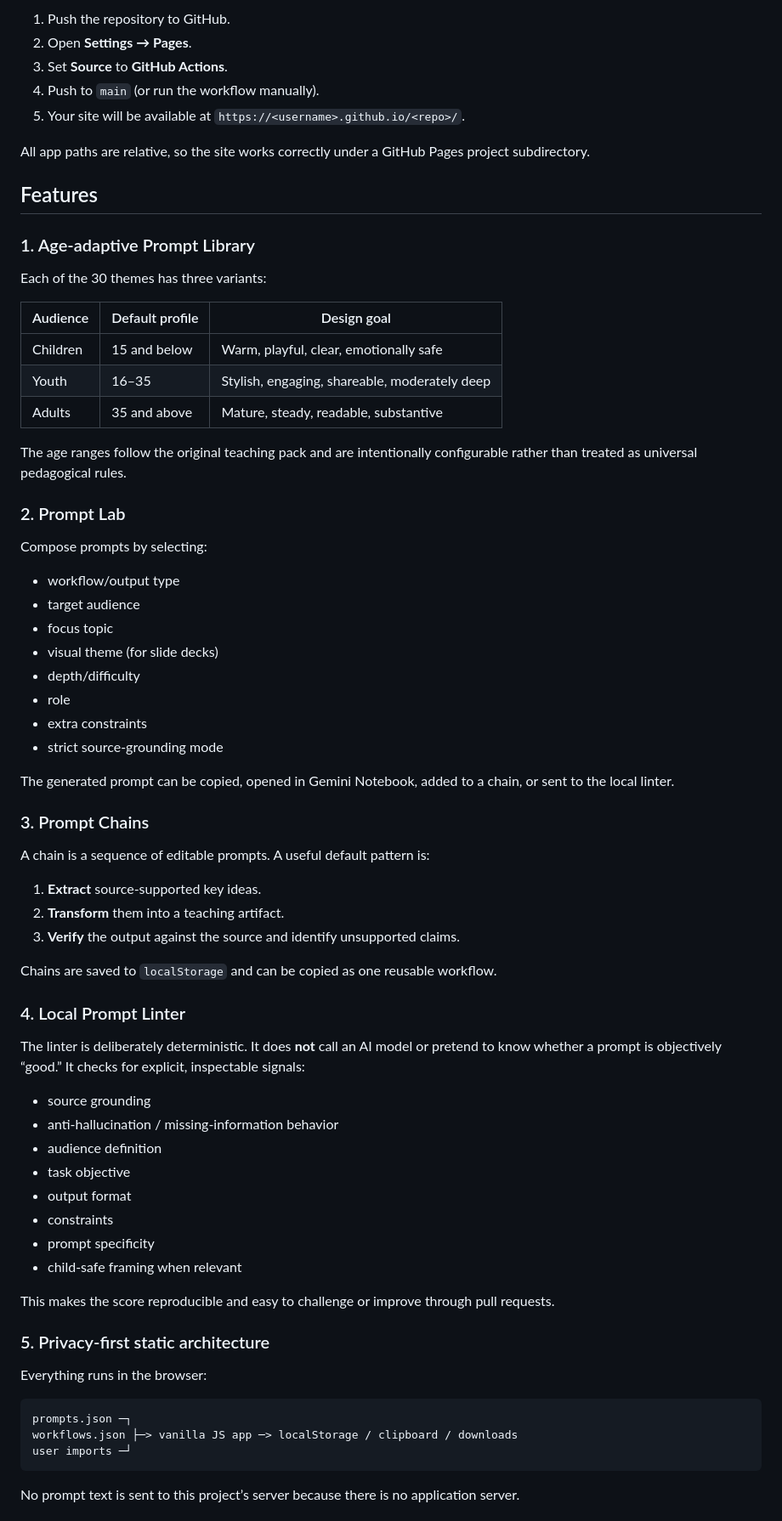
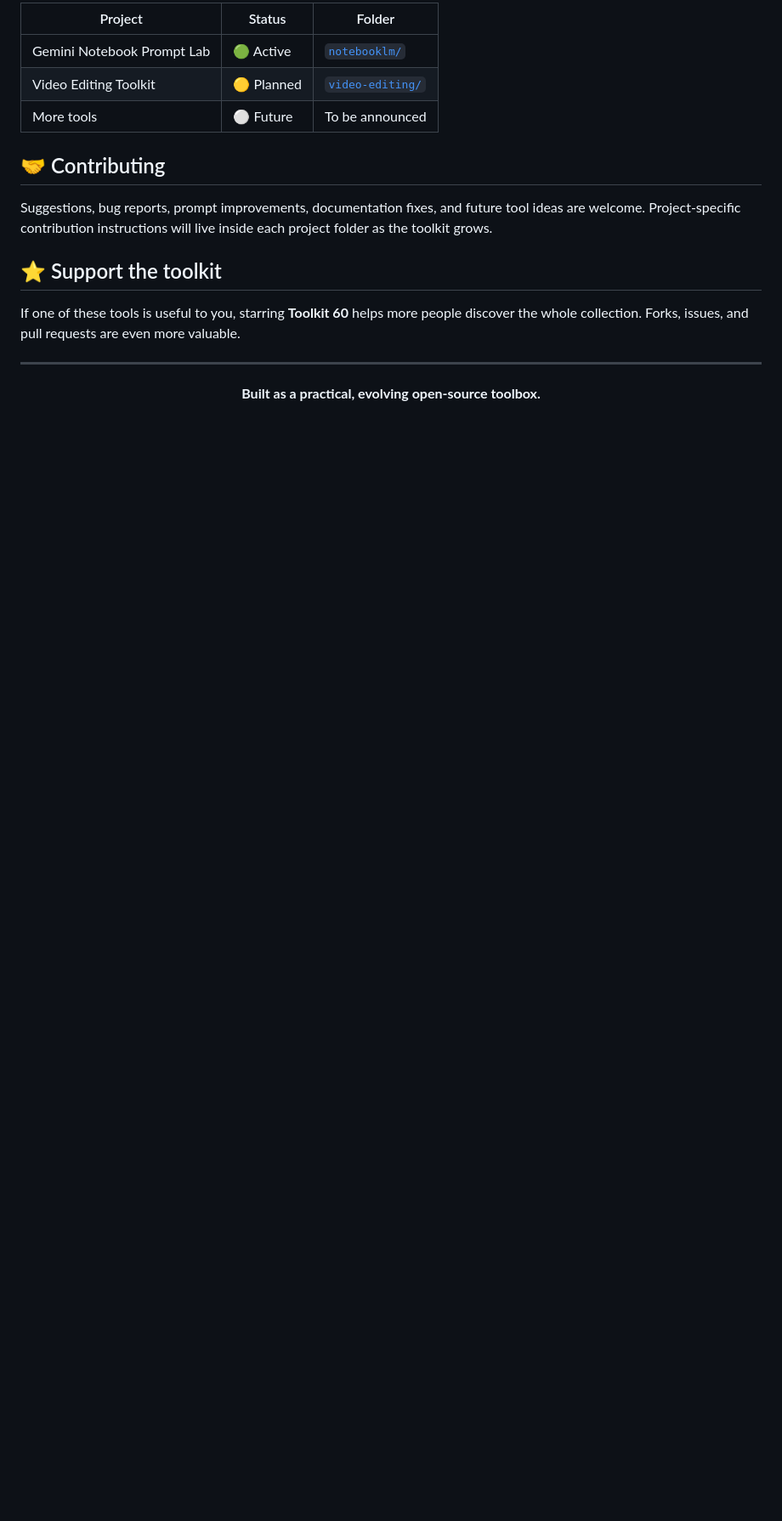
Before and after one commit to dennis23100/gemini-notebook-prompt-lab, a Markdown page: README.md, the part around one of its changes. Shown at 85% size. Rendered like a GitHub page; blank space fills up the shorter version.

Commit message:
Reframe repository as Toolkit 60 collection

````diff
--- a/README.md
+++ b/README.md
@@ -66,75 +90,21 @@ This repo includes `.github/workflows/pages.yml`.
 
-1. Push the repository to GitHub.
-2. Open **Settings → Pages**.
-3. Set **Source** to **GitHub Actions**.
-4. Push to `main` (or run the workflow manually).
-5. Your site will be available at `https://<username>.github.io/<repo>/`.
+| Project | Status | Folder |
+|---|---|---|
+| Gemini Notebook Prompt Lab | 🟢 Active | [`notebooklm/`](notebooklm/) |
+| Video Editing Toolkit | 🟡 Planned | [`video-editing/`](video-editing/) |
+| More tools | ⚪ Future | To be announced |
 
-All app paths are relative, so the site works correctly under a GitHub Pages project subdirectory.
+## 🤝 Contributing
 
-## Features
+Suggestions, bug reports, prompt improvements, documentation fixes, and future tool ideas are welcome. Project-specific contribution instructions will live inside each project folder as the toolkit grows.
 
-### 1. Age-adaptive Prompt Library
+## ⭐ Support the toolkit
 
-Each of the 30 themes has three variants:
+If one of these tools is useful to you, starring **Toolkit 60** helps more people discover the whole collection. Forks, issues, and pull requests are even more valuable.
 
-| Audience | Default profile | Design goal |
-|---|---|---|
-| Children | 15 and below | Warm, playful, clear, emotionally safe |
-| Youth | 16–35 | Stylish, engaging, shareable, moderately deep |
-| Adults | 35 and above | Mature, steady, readable, substantive |
+---
 
-The age ranges follow the original teaching pack and are intentionally configurable rather than treated as universal pedagogical rules.
+<div align="center">
 
-### 2. Prompt Lab
+**Built as a practical, evolving open-source toolbox.**
 
-Compose prompts by selecting:
-
-- workflow/output type
-- target audience
-- focus topic
-- visual theme (for slide decks)
-- depth/difficulty
-- role
-- extra constraints
-- strict source-grounding mode
-
-The generated prompt can be copied, opened in Gemini Notebook, added to a chain, or sent to the local linter.
-
-### 3. Prompt Chains
-
-A chain is a sequence of editable prompts. A useful default pattern is:
-
-1. **Extract** source-supported key ideas.
-2. **Transform** them into a teaching artifact.
-3. **Verify** the output against the source and identify unsupported claims.
-
-Chains are saved to `localStorage` and can be copied as one reusable workflow.
-
-### 4. Local Prompt Linter
-
-The linter is deliberately deterministic. It does **not** call an AI model or pretend to know whether a prompt is objectively “good.” It checks for explicit, inspectable signals:
-
-- source grounding
-- anti-hallucination / missing-information behavior
-- audience definition
-- task objective
-- output format
-- constraints
-- prompt specificity
-- child-safe framing when relevant
-
-This makes the score reproducible and easy to challenge or improve through pull requests.
-
-### 5. Privacy-first static architecture
-
-Everything runs in the browser:
-
-```text
-prompts.json ─┐
-workflows.json ├─> vanilla JS app ─> localStorage / clipboard / downloads
-user imports ─┘
-```
-
-No prompt text is sent to this project’s server because there is no application server.
-
````
Also changed, not shown: other parts of README.md (+67 -154 lines).
